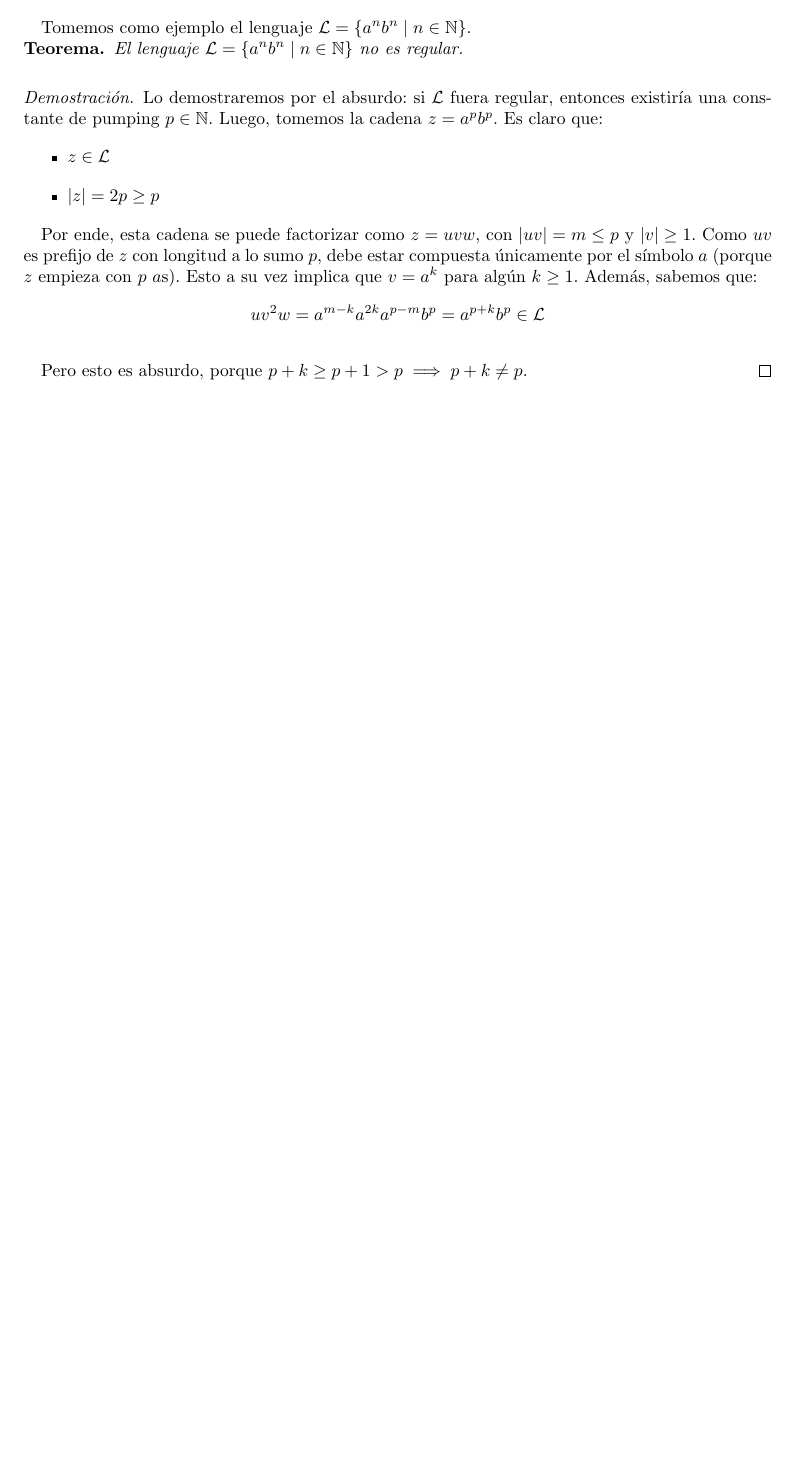
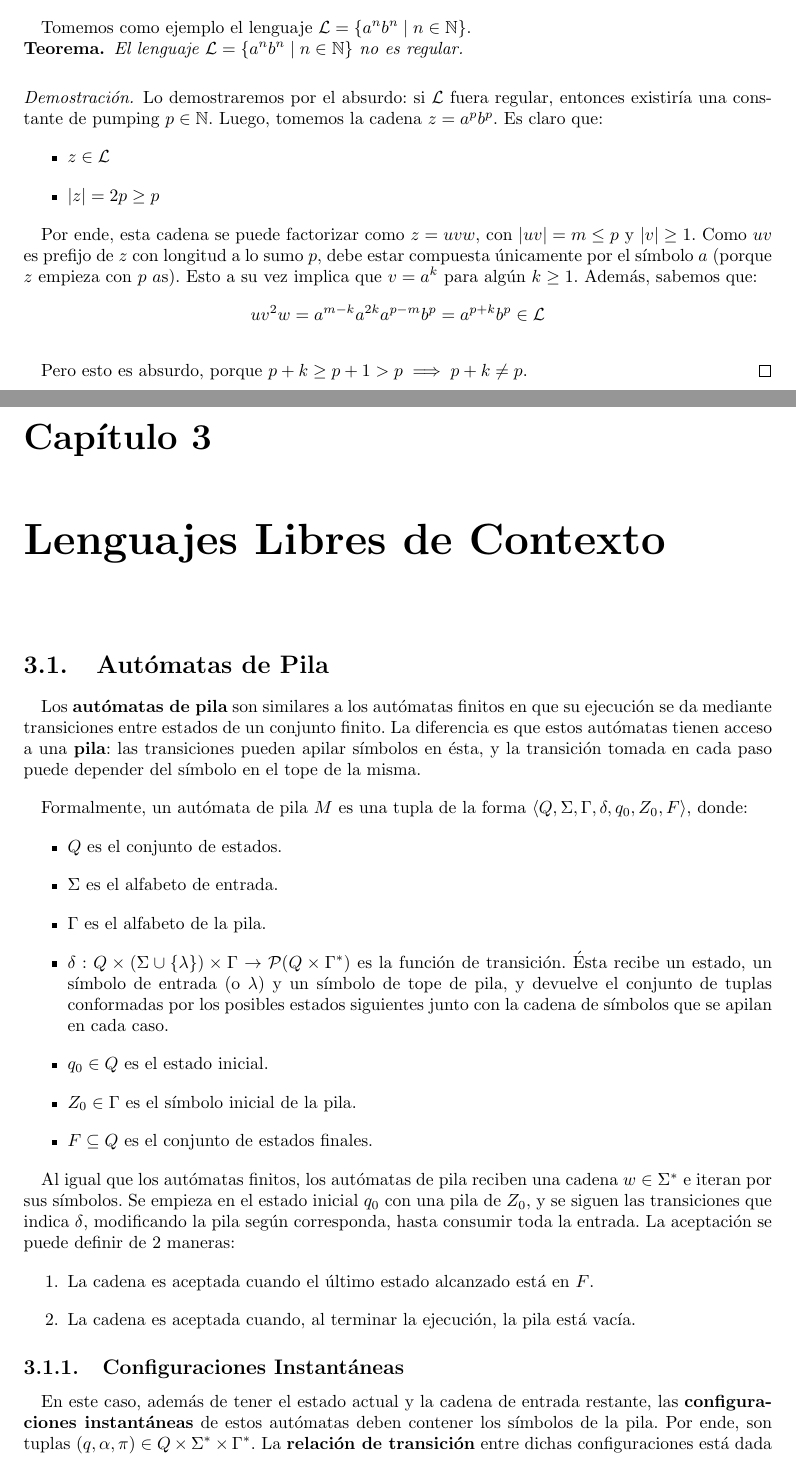
Before and after one commit to sponja23/resumen-tleng, a LaTeX document (resumen.tex, which reads chapters/lenguajes-libres-de-contexto.tex, chapters/lenguajes-libres-de-contexto/automatas-de-pila.tex): part of page 22 of 22 before the commit and two parts of pages 22 and 23 of 24 after it, the two joined at a grey line, cut so that both start at the same text, the shorter picture padded with empty space. Compiled offline with pdfLaTeX.

Commit message:
Empiezo autómatas de pila

```diff
--- /dev/null
+++ b/chapters/lenguajes-libres-de-contexto.tex
@@ -0,0 +1,3 @@
+\chapter{Lenguajes Libres de Contexto}
+
+\input{chapters/lenguajes-libres-de-contexto/automatas-de-pila.tex}
--- /dev/null
+++ b/chapters/lenguajes-libres-de-contexto/automatas-de-pila.tex
@@ -0,0 +1,25 @@
+\section{Autómatas de Pila}
+
+Los \textbf{autómatas de pila} son similares a los autómatas finitos en que su ejecución se da mediante transiciones entre estados de un conjunto finito. La diferencia es que estos autómatas tienen acceso a una \textbf{pila}: las transiciones pueden apilar símbolos en ésta, y la transición tomada en cada paso puede depender del símbolo en el tope de la misma.
+
+Formalmente, un autómata de pila $M$ es una tupla de la forma $\langle Q, \Sigma, \Gamma, \delta, q_0, Z_0, F \rangle$, donde:
+\begin{itemize}
+    \item $Q$ es el conjunto de estados.
+    \item $\Sigma$ es el alfabeto de entrada.
+    \item $\Gamma$ es el alfabeto de la pila.
+    \item $\delta: Q \times (\Sigma \cup \{ \lambda \}) \times \Gamma \to \mathcal P (Q \times \Gamma^*)$ es la función de transición. Ésta recibe un estado, un símbolo de entrada (o $\lambda$) y un símbolo de tope de pila, y devuelve el conjunto de tuplas conformadas por los posibles estados siguientes junto con la cadena de símbolos que se apilan en cada caso.
+    \item $q_0 \in Q$ es el estado inicial.
+    \item $Z_0 \in \Gamma$ es el símbolo inicial de la pila.
+    \item $F \subseteq Q$ es el conjunto de estados finales.
+\end{itemize}
+
+Al igual que los autómatas finitos, los autómatas de pila reciben una cadena $w \in \Sigma^*$ e iteran por sus símbolos. Se empieza en el estado inicial $q_0$ con una pila de $Z_0$, y se siguen las transiciones que indica $\delta$, modificando la pila según corresponda, hasta consumir toda la entrada. La aceptación se puede definir de 2 maneras:
+\begin{enumerate}
+    \item La cadena es aceptada cuando el último estado alcanzado está en $F$.
+    \item La cadena es aceptada cuando, al terminar la ejecución, la pila está vacía.
+\end{enumerate}
+
+\subsection{Configuraciones Instantáneas}
+
+En este caso, además de tener el estado actual y la cadena de entrada restante, las \textbf{configuraciones instantáneas} de estos autómatas deben contener los símbolos de la pila. Por ende, son tuplas $(q, \alpha, \pi) \in Q \times \Sigma^* \times \Gamma^*$. La \textbf{relación de transición} entre dichas configuraciones está dada por:
+\begin{itemize}
```
Also changed, not shown: resumen.tex (+2 -0 lines), chapters/lenguajes-libres-de-contexto/automatas-de-pila.tex (42 more changed lines).
